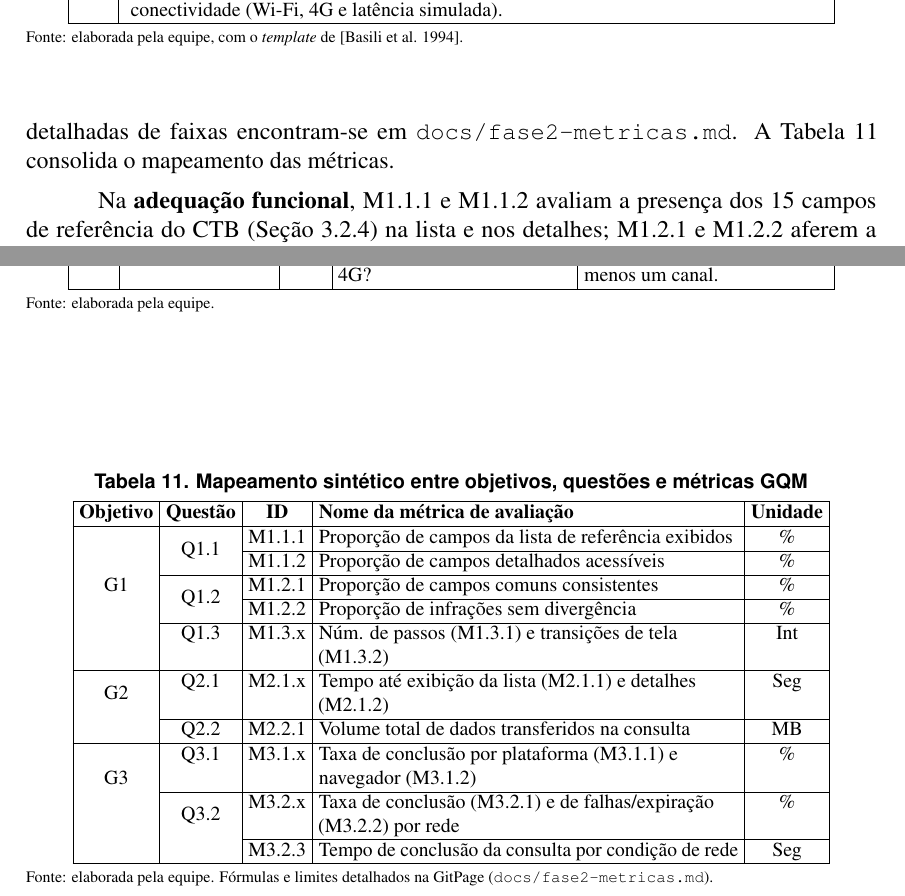
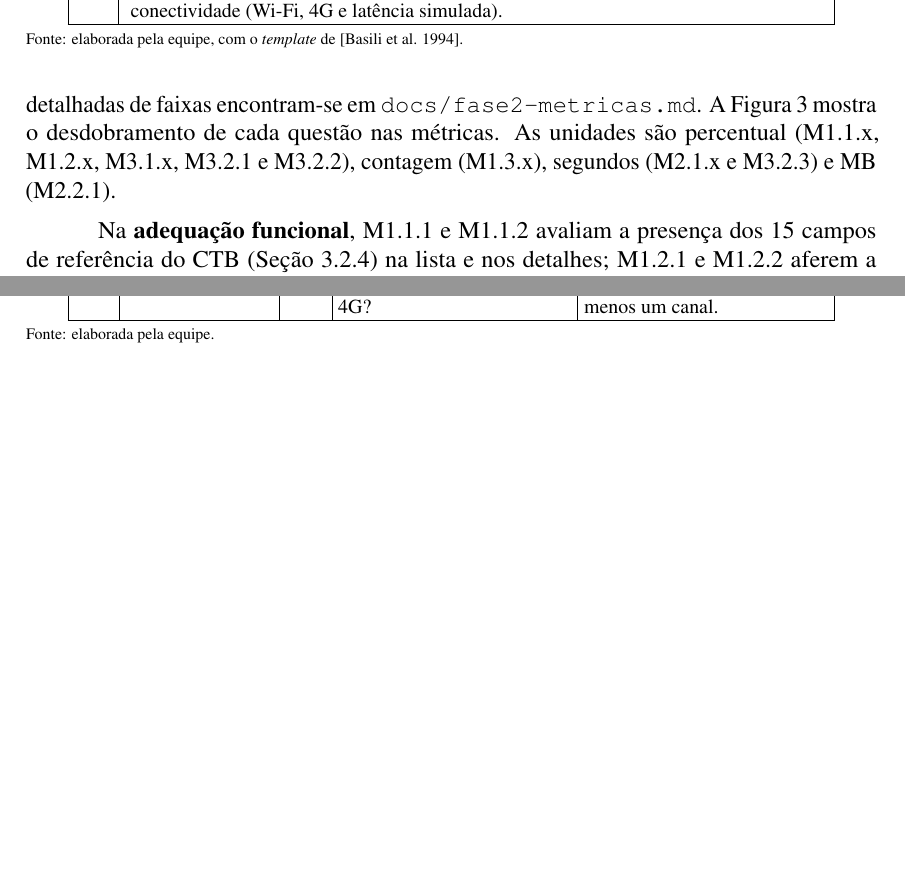
Before and after one commit to FCTE-Qualidade-de-Software-1/2026-2_T02_KATHERINE_JOHNSON, a LaTeX document (artigo/main.tex, which reads artigo/secoes/fase2-metricas.tex): two parts of pages 8 and 9 of 16 before the commit and two parts of pages 8 and 9 of 15 after it, joined at a grey line, cut so that both start at the same text, the shorter picture padded with empty space. Compiled offline with pdfLaTeX.

Commit message:
docs(artigo): retira a tabela de métricas repetida pelo diagrama GQM e volta às 15 páginas
A Tabela 11 (mapeamento objetivo, questão e métrica) repetia a hierarquia da
Figura 3, que já traz os mesmos nomes. As unidades, única informação a mais,
passam para o texto do Passo 2.3, que agora aponta para a figura.

O PDF recompilado tem 15 páginas, com cerca de 40% da última livre, e inclui o
julgamento de G2 e o resumo atualizados neste PR. validar_pdf.py e
verificar.py passam.

```diff
--- a/artigo/secoes/fase2-metricas.tex
+++ b/artigo/secoes/fase2-metricas.tex
@@ -2,31 +2,8 @@
 \subsubsection{Passo 2.3: Especificação das Métricas de Medição}
 \label{subsec:metricas-gqm}
 
-Para responder às questões da Seção~\ref{subsec:questoes-hipoteses}, foram especificadas 14 métricas externas e objetivas, com M3.1.2 exclusiva do portal, sob a mesma massa de dados e contextos de acesso. A formulação algébrica completa, os protocolos de instrumentação e as tabelas detalhadas de faixas encontram-se em \texttt{docs/fase2-metricas.md}. A Tabela~\ref{tab:metricas-gqm} consolida o mapeamento das métricas.
+Para responder às questões da Seção~\ref{subsec:questoes-hipoteses}, foram especificadas 14 métricas externas e objetivas, com M3.1.2 exclusiva do portal, sob a mesma massa de dados e contextos de acesso. A formulação algébrica completa, os protocolos de instrumentação e as tabelas detalhadas de faixas encontram-se em \texttt{docs/fase2-metricas.md}. A Figura~\ref{fig:diagrama-gqm} mostra o desdobramento de cada questão nas métricas. As unidades são percentual (M1.1.x, M1.2.x, M3.1.x, M3.2.1 e M3.2.2), contagem (M1.3.x), segundos (M2.1.x e M3.2.3) e MB (M2.2.1).
 
-\begin{table}[htbp]
-\centering
-\caption{Mapeamento sintético entre objetivos, questões e métricas GQM}
-\label{tab:metricas-gqm}
-\footnotesize
-\setlength{\tabcolsep}{3pt}
-\begin{tabular}{|c|c|c|P{7.4cm}|c|}
-\hline
-\textbf{Objetivo} & \textbf{Questão} & \textbf{ID} & \textbf{Nome da métrica de avaliação} & \textbf{Unidade} \\ \hline
-\multirow{5}{*}{G1} & \multirow{2}{*}{Q1.1} & M1.1.1 & Proporção de campos da lista de referência exibidos & \% \\ \cline{3-5}
-& & M1.1.2 & Proporção de campos detalhados acessíveis & \% \\ \cline{2-5}
-& \multirow{2}{*}{Q1.2} & M1.2.1 & Proporção de campos comuns consistentes & \% \\ \cline{3-5}
-& & M1.2.2 & Proporção de infrações sem divergência & \% \\ \cline{2-5}
-& \multirow{1}{*}{Q1.3} & M1.3.x & Núm. de passos (M1.3.1) e transições de tela (M1.3.2) & Int \\ \hline
-\multirow{2}{*}{G2} & Q2.1 & M2.1.x & Tempo até exibição da lista (M2.1.1) e detalhes (M2.1.2) & Seg \\ \cline{2-5}
-& Q2.2 & M2.2.1 & Volume total de dados transferidos na consulta & MB \\ \hline
-\multirow{3}{*}{G3} & Q3.1 & M3.1.x & Taxa de conclusão por plataforma (M3.1.1) e navegador (M3.1.2) & \% \\ \cline{2-5}
-& \multirow{2}{*}{Q3.2} & M3.2.x & Taxa de conclusão (M3.2.1) e de falhas/expiração (M3.2.2) por rede & \% \\ \cline{3-5}
-& & M3.2.3 & Tempo de conclusão da consulta por condição de rede & Seg \\ \hline
-\end{tabular}
-\par\smallskip
-\raggedright\scriptsize Fonte: elaborada pela equipe. Fórmulas e limites detalhados na GitPage (\texttt{docs/fase2-metricas.md}).
-\end{table}
 
 Na \textbf{adequação funcional}, M1.1.1 e M1.1.2 avaliam a presença dos 15 campos de referência do CTB (Seção~\ref{subsec:modelo-qualidade}) na lista e nos detalhes; M1.2.1 e M1.2.2 aferem a consistência exata dos valores entre canais; e M1.3.1 e M1.3.2 contam ações e transições de tela pós-login \cite{krug2014}. Na \textbf{eficiência de desempenho}, M2.1.1 e M2.1.2 medem os tempos de renderização por gravação de tela com o número de repetições por cenário definido no plano da Fase 3 (reportando média, mediana e percentil 90, baseados nos limiares cognitivos de Nielsen \cite{nielsen1994}), enquanto M2.2.1 mede o tráfego de rede (aba Network no navegador e contador de dados no Android). Na \textbf{cobertura de contexto}, M3.1.1 e M3.1.2 medem o percentual de conclusão nos ambientes da Seção~\ref{subsec:escopo}, e M3.2.1 a M3.2.3 avaliam conclusão, falhas e tempo sob degradação controlada no ponto de acesso.
 
```
Also changed, not shown: artigo/main.pdf.
